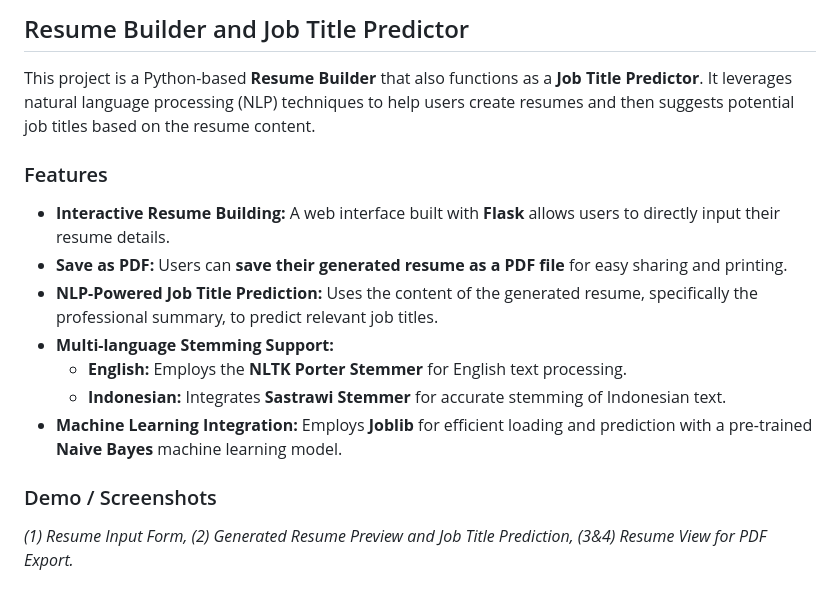
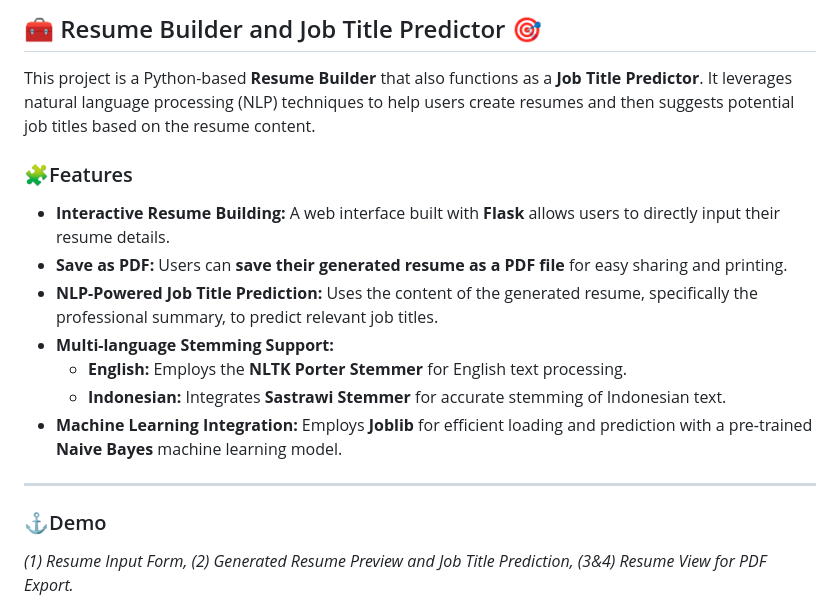
Before and after one commit to talithsa/Resume-Builder-NLP, a Markdown page: README.md, the part around the change printed below. Rendered like a GitHub page.

```diff
--- a/README.md
+++ b/README.md
@@ -1,7 +1,6 @@
-## Resume Builder and Job Title Predictor
+## 🧰 Resume Builder and Job Title Predictor 🎯
 This project is a Python-based **Resume Builder** that also functions as a **Job Title Predictor**. It leverages natural language processing (NLP) techniques to help users create resumes and then suggests potential job titles based on the resume content.
-
-### Features
+### 🧩Features
   * **Interactive Resume Building:** A web interface built with **Flask** allows users to directly input their resume details.
   * **Save as PDF:** Users can **save their generated resume as a PDF file** for easy sharing and printing.
   * **NLP-Powered Job Title Prediction:** Uses the content of the generated resume, specifically the professional summary, to predict relevant job titles.
@@ -9,9 +8,8 @@ This project is a Python-based **Resume Builder** that also functions as a **Job
       * **English:** Employs the **NLTK Porter Stemmer** for English text processing.
       * **Indonesian:** Integrates **Sastrawi Stemmer** for accurate stemming of Indonesian text.
   * **Machine Learning Integration:** Employs **Joblib** for efficient loading and prediction with a pre-trained **Naive Bayes** machine learning model.
-
-### Demo / Screenshots
-
+-----
+### ⚓Demo
 *(1) Resume Input Form, (2) Generated Resume Preview and Job Title Prediction, (3&4) Resume View for PDF Export.*
 
 ![Full Demo Image](git.png)
```
Also changed, not shown: other parts of README.md (+8 -5 lines).
